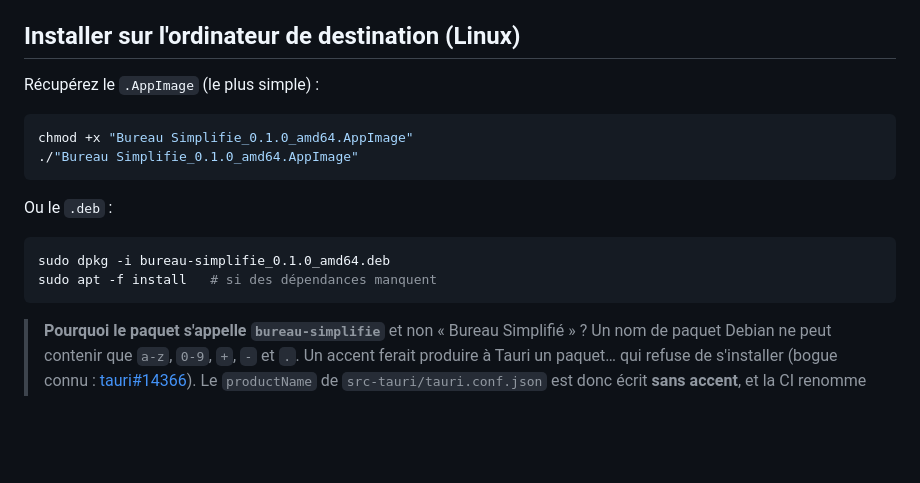
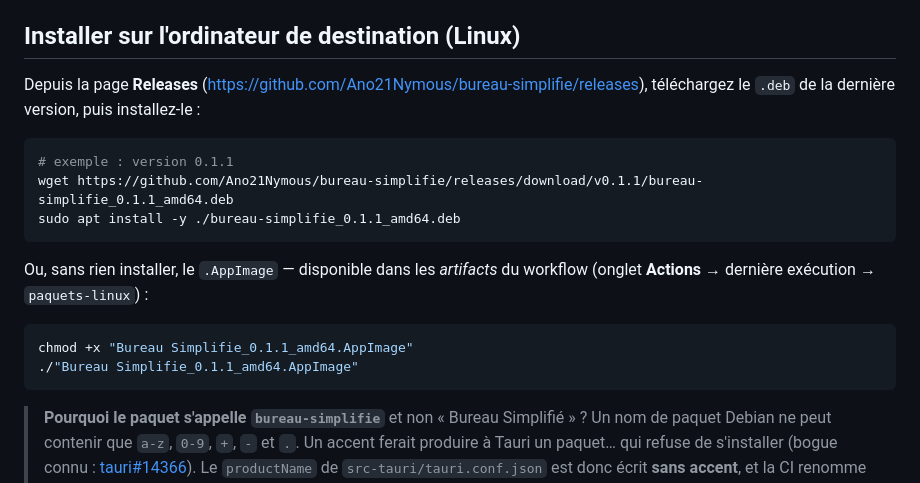
Before and after one commit to Ano21Nymous/bureau-simplifie, a Markdown page: README.md, the part around the change. Drawn GitHub-style; blank space fills up the shorter version.

Commit message:
README : precisions sur le telechargement des paquets (deb dans Releases, AppImage dans les artifacts)

````diff
--- a/README.md
+++ b/README.md
@@ -99,18 +99,22 @@ que consultent les machines pour se mettre à jour (voir la section suivante).
 
 ## Installer sur l'ordinateur de destination (Linux)
 
-Récupérez le `.AppImage` (le plus simple) :
+Depuis la page **Releases**
+(<https://github.com/Ano21Nymous/bureau-simplifie/releases>), téléchargez le
+`.deb` de la dernière version, puis installez-le :
 
 ```bash
-chmod +x "Bureau Simplifie_0.1.0_amd64.AppImage"
-./"Bureau Simplifie_0.1.0_amd64.AppImage"
+# exemple : version 0.1.1
+wget https://github.com/Ano21Nymous/bureau-simplifie/releases/download/v0.1.1/bureau-simplifie_0.1.1_amd64.deb
+sudo apt install -y ./bureau-simplifie_0.1.1_amd64.deb
 ```
 
-Ou le `.deb` :
+Ou, sans rien installer, le `.AppImage` — disponible dans les *artifacts* du
+workflow (onglet **Actions** → dernière exécution → `paquets-linux`) :
 
 ```bash
-sudo dpkg -i bureau-simplifie_0.1.0_amd64.deb
-sudo apt -f install   # si des dépendances manquent
+chmod +x "Bureau Simplifie_0.1.1_amd64.AppImage"
+./"Bureau Simplifie_0.1.1_amd64.AppImage"
 ```
 
 > **Pourquoi le paquet s'appelle `bureau-simplifie`** et non « Bureau Simplifié » ?
````
